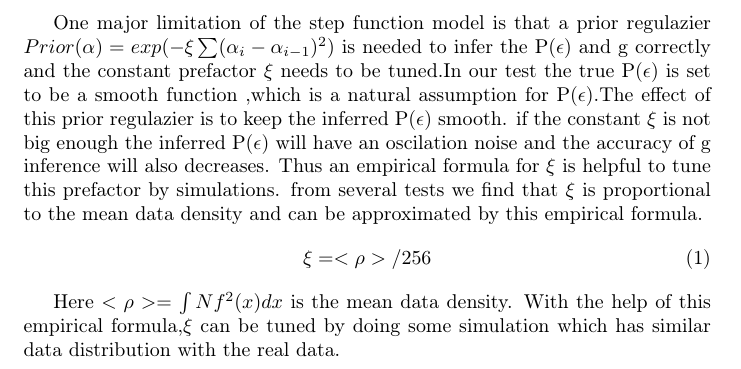
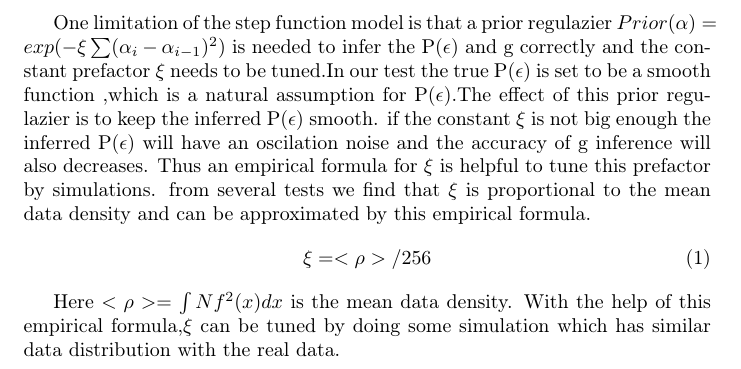
Before and after one commit to julywater/WeakLensing, a LaTeX document (prefactor.tex): part of the page, cut so that both start at the same text. Compiled offline with pdfLaTeX.

Commit message:
Update prefactor.tex

```diff
--- a/prefactor.tex
+++ b/prefactor.tex
@@ -6,7 +6,7 @@
 \usepackage{esint}
 \usepackage{babel}
 \begin{document}
-One major limitation of the step function model is that a prior regulazier
+One limitation of the step function model is that a prior regulazier
 $Prior(\alpha)=exp(-\xi\sum(\alpha_{i}-\alpha_{i-1})^{2})$ is needed
 to infer the P($\epsilon$) and g correctly and the constant prefactor
 $\xi$ needs to be tuned.In our test the true P($\epsilon$) is set
```
